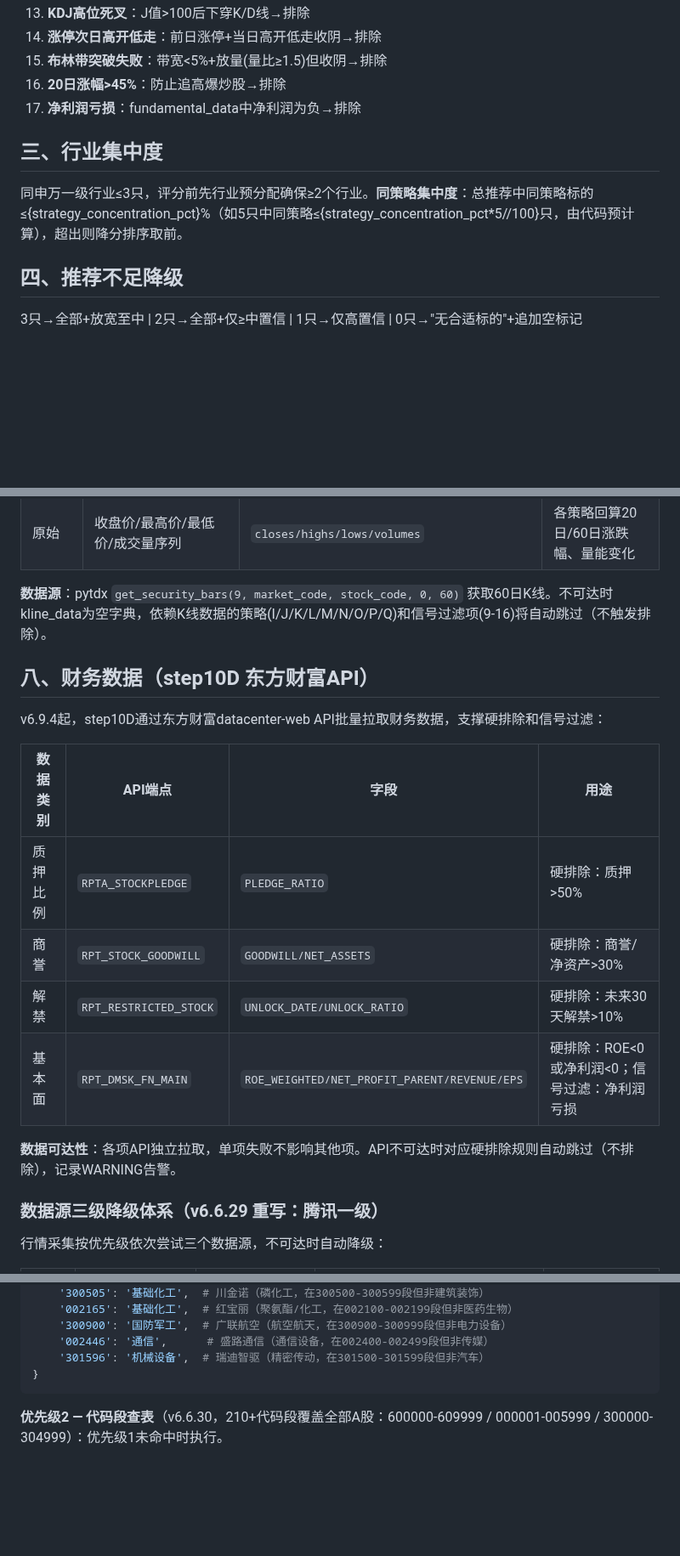
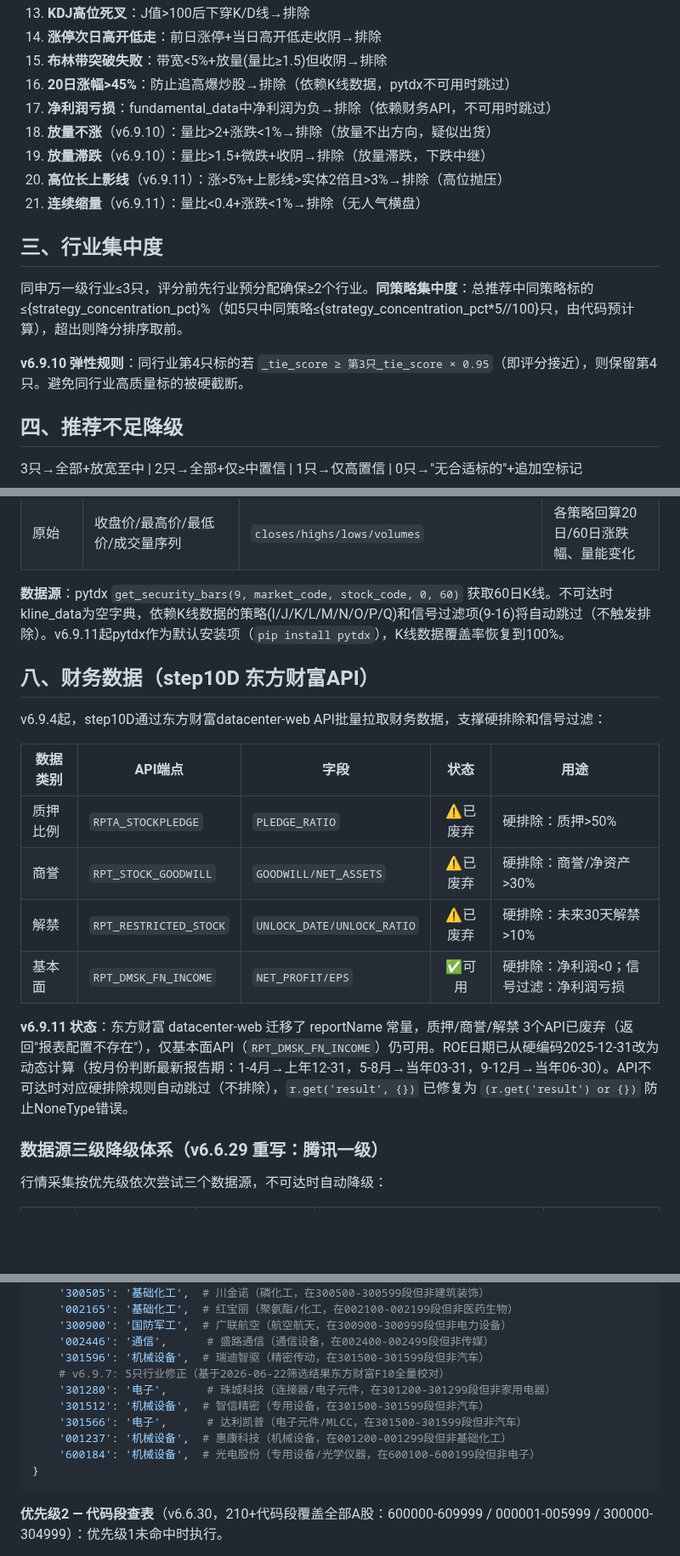
Before and after one commit to lc132/lv, a Markdown page: SKILL.md, 3 parts joined by grey strips. Shown at 85% size. GitHub-like rendering; blank space fills up the shorter version.

Commit message:
v6.9.11: SKILL.md全面同步(信号20项/策略阈值/评分区分度/行业弹性/财务API废弃/行业+5)

````diff
--- a/SKILL.md
+++ b/SKILL.md
@@ -135,12 +135,18 @@ v6.9.4起，硬排除规则全部基于API可获取数据（腾讯行情+东方
 13. **KDJ高位死叉**：J值>100后下穿K/D线→排除
 14. **涨停次日高开低走**：前日涨停+当日高开低走收阴→排除
 15. **布林带突破失败**：带宽<5%+放量(量比≥1.5)但收阴→排除
-16. **20日涨幅>45%**：防止追高爆炒股→排除
-17. **净利润亏损**：fundamental_data中净利润为负→排除
+16. **20日涨幅>45%**：防止追高爆炒股→排除（依赖K线数据，pytdx不可用时跳过）
+17. **净利润亏损**：fundamental_data中净利润为负→排除（依赖财务API，不可用时跳过）
+18. **放量不涨**（v6.9.10）：量比>2+涨跌<1%→排除（放量不出方向，疑似出货）
+19. **放量滞跌**（v6.9.10）：量比>1.5+微跌+收阴→排除（放量滞跌，下跌中继）
+20. **高位长上影线**（v6.9.11）：涨>5%+上影线>实体2倍且>3%→排除（高位抛压）
+21. **连续缩量**（v6.9.11）：量比<0.4+涨跌<1%→排除（无人气横盘）
 
 ## 三、行业集中度
 
 同申万一级行业≤3只，评分前先行业预分配确保≥2个行业。**同策略集中度**：总推荐中同策略标的≤{strategy_concentration_pct}%（如5只中同策略≤{strategy_concentration_pct*5//100}只，由代码预计算），超出则降分排序取前。
+
+**v6.9.10 弹性规则**：同行业第4只标的若 `_tie_score ≥ 第3只_tie_score × 0.95`（即评分接近），则保留第4只。避免同行业高质量标的被硬截断。
 
 ## 四、推荐不足降级
 
@@ -204,20 +212,20 @@ v6.9.3起，step10C通过pytdx拉取每只候选标的60日历史K线数据，
 | 基础 | 上市天数 | `days_listed` | 硬排除上市不足60天 |
 | 原始 | 收盘价/最高价/最低价/成交量序列 | `closes/highs/lows/volumes` | 各策略回算20日/60日涨跌幅、量能变化 |
 
-**数据源**：pytdx `get_security_bars(9, market_code, stock_code, 0, 60)` 获取60日K线。不可达时kline_data为空字典，依赖K线数据的策略(I/J/K/L/M/N/O/P/Q)和信号过滤项(9-16)将自动跳过（不触发排除）。
+**数据源**：pytdx `get_security_bars(9, market_code, stock_code, 0, 60)` 获取60日K线。不可达时kline_data为空字典，依赖K线数据的策略(I/J/K/L/M/N/O/P/Q)和信号过滤项(9-16)将自动跳过（不触发排除）。v6.9.11起pytdx作为默认安装项（`pip install pytdx`），K线数据覆盖率恢复到100%。
 
 ## 八、财务数据（step10D 东方财富API）
 
 v6.9.4起，step10D通过东方财富datacenter-web API批量拉取财务数据，支撑硬排除和信号过滤：
 
-| 数据类别 | API端点 | 字段 | 用途 |
-|----------|---------|------|------|
-| 质押比例 | `RPTA_STOCKPLEDGE` | `PLEDGE_RATIO` | 硬排除：质押>50% |
-| 商誉 | `RPT_STOCK_GOODWILL` | `GOODWILL/NET_ASSETS` | 硬排除：商誉/净资产>30% |
-| 解禁 | `RPT_RESTRICTED_STOCK` | `UNLOCK_DATE/UNLOCK_RATIO` | 硬排除：未来30天解禁>10% |
-| 基本面 | `RPT_DMSK_FN_MAIN` | `ROE_WEIGHTED/NET_PROFIT_PARENT/REVENUE/EPS` | 硬排除：ROE<0或净利润<0；信号过滤：净利润亏损 |
+| 数据类别 | API端点 | 字段 | 状态 | 用途 |
+|----------|---------|------|:---:|------|
+| 质押比例 | `RPTA_STOCKPLEDGE` | `PLEDGE_RATIO` | ⚠️已废弃 | 硬排除：质押>50% |
+| 商誉 | `RPT_STOCK_GOODWILL` | `GOODWILL/NET_ASSETS` | ⚠️已废弃 | 硬排除：商誉/净资产>30% |
+| 解禁 | `RPT_RESTRICTED_STOCK` | `UNLOCK_DATE/UNLOCK_RATIO` | ⚠️已废弃 | 硬排除：未来30天解禁>10% |
+| 基本面 | `RPT_DMSK_FN_INCOME` | `NET_PROFIT/EPS` | ✅可用 | 硬排除：净利润<0；信号过滤：净利润亏损 |
 
-**数据可达性**：各项API独立拉取，单项失败不影响其他项。API不可达时对应硬排除规则自动跳过（不排除），记录WARNING告警。
+**v6.9.11 状态**：东方财富 datacenter-web 迁移了 reportName 常量，质押/商誉/解禁 3个API已废弃（返回"报表配置不存在"），仅基本面API（`RPT_DMSK_FN_INCOME`）仍可用。ROE日期已从硬编码2025-12-31改为动态计算（按月份判断最新报告期：1-4月→上年12-31，5-8月→当年03-31，9-12月→当年06-30）。API不可达时对应硬排除规则自动跳过（不排除），`r.get('result', {})` 已修复为 `(r.get('result') or {})` 防止NoneType错误。
 
 ### 数据源三级降级体系（v6.6.29 重写：腾讯一级）
 
@@ -559,6 +567,12 @@ HARDCODED_INDUSTRY = {
     '300900': '国防军工',  # 广联航空（航空航天，在300900-300999段但非电力设备）
     '002446': '通信',      # 盛路通信（通信设备，在002400-002499段但非传媒）
     '301596': '机械设备',  # 瑞迪智驱（精密传动，在301500-301599段但非汽车）
+    # v6.9.7: 5只行业修正（基于2026-06-22筛选结果东方财富F10全量校对）
+    '301280': '电子',      # 珠城科技（连接器/电子元件，在301200-301299段但非家用电器）
+    '301512': '机械设备',  # 智信精密（专用设备，在301500-301599段但非汽车）
+    '301566': '电子',      # 达利凯普（电子元件/MLCC，在301500-301599段但非汽车）
+    '001237': '机械设备',  # 惠康科技（机械设备，在001200-001299段但非基础化工）
+    '600184': '机械设备',  # 光电股份（专用设备/光学仪器，在600100-600199段但非电子）
 }
 ```
 
````
Also changed, not shown: other parts of SKILL.md (+10 -8 lines).
